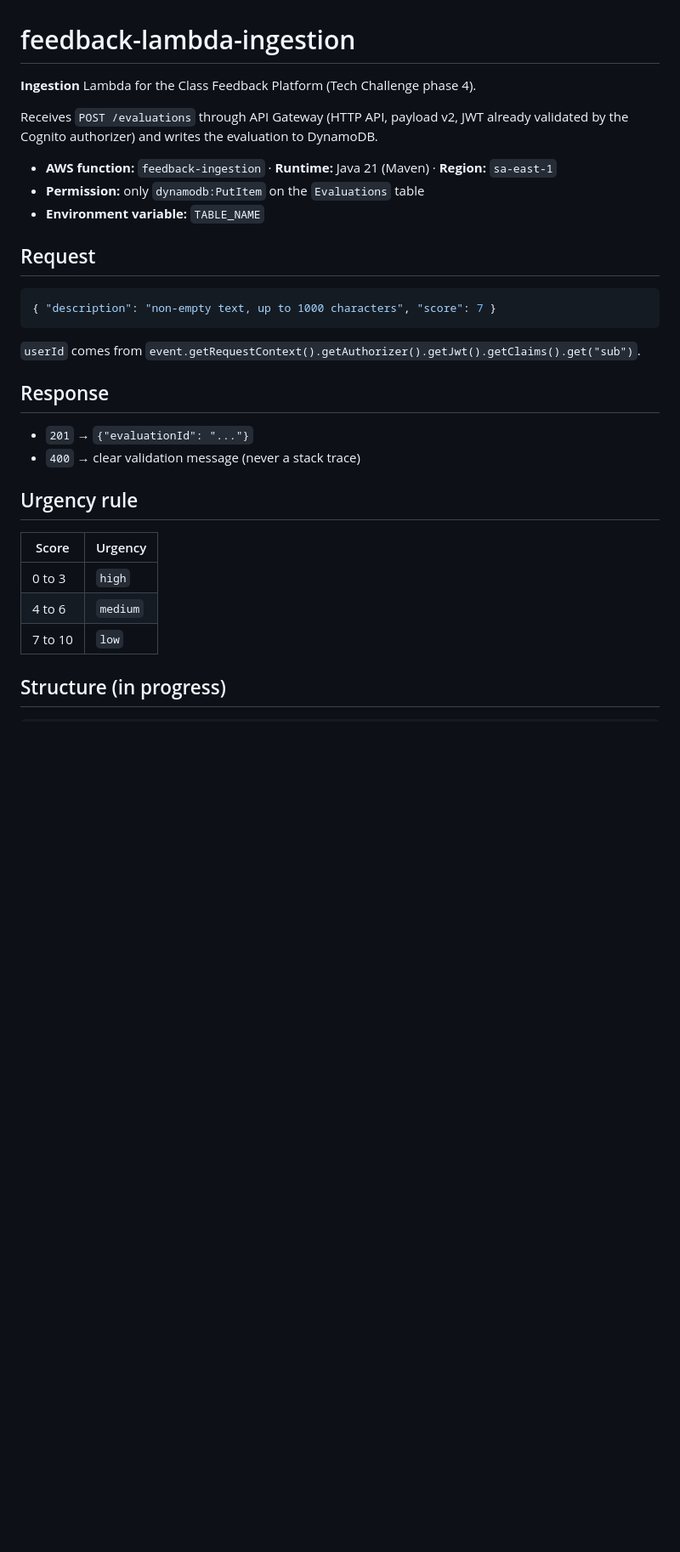
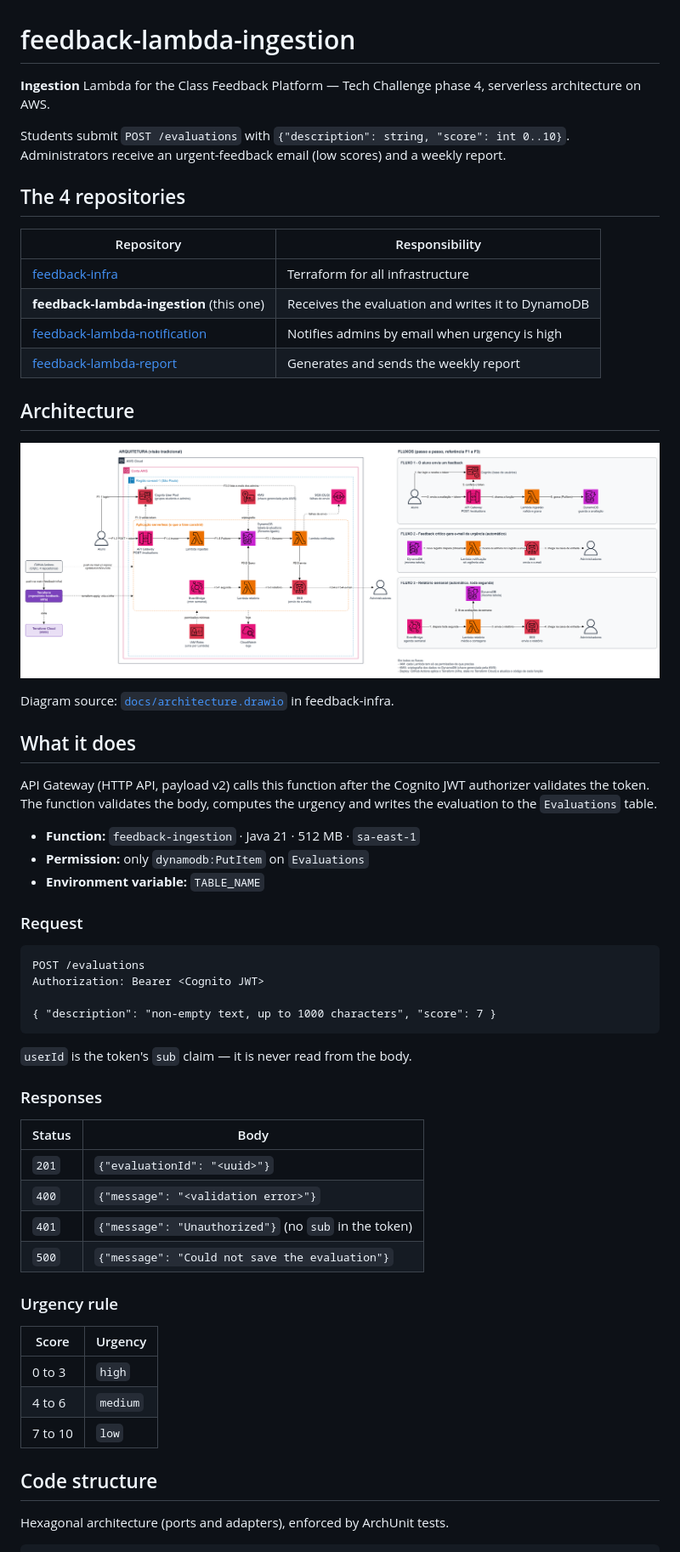
Before and after one commit to biadevcosta/feedback-lambda-ingestion, a Markdown page: README.md, the part around one of its changes. Shown at 85% size. GitHub-like rendering; pictures changed too: docs/architecture.png (added); blank space fills up the shorter version.

Commit message:
Documentação final: README e diagrama de arquitetura
Remove CLAUDE.md e PLANO.md do repositório.

Co-Authored-By: Claude Opus 5.5 <noreply@anthropic.com>

````diff
--- a/README.md
+++ b/README.md
@@ -1,27 +1,54 @@
 # feedback-lambda-ingestion
 
-**Ingestion** Lambda for the Class Feedback Platform (Tech Challenge phase 4).
+**Ingestion** Lambda for the Class Feedback Platform — Tech Challenge phase 4, serverless architecture on AWS.
 
-Receives `POST /evaluations` through API Gateway (HTTP API, payload v2, JWT already validated by the Cognito authorizer) and writes the evaluation to DynamoDB.
+Students submit `POST /evaluations` with `{"description": string, "score": int 0..10}`.
+Administrators receive an urgent-feedback email (low scores) and a weekly report.
 
-- **AWS function:** `feedback-ingestion` · **Runtime:** Java 21 (Maven) · **Region:** `sa-east-1`
-- **Permission:** only `dynamodb:PutItem` on the `Evaluations` table
+## The 4 repositories
+
+| Repository | Responsibility |
+|---|---|
+| [feedback-infra](../feedback-infra) | Terraform for all infrastructure |
+| **feedback-lambda-ingestion** (this one) | Receives the evaluation and writes it to DynamoDB |
+| [feedback-lambda-notification](../feedback-lambda-notification) | Notifies admins by email when urgency is high |
+| [feedback-lambda-report](../feedback-lambda-report) | Generates and sends the weekly report |
+
+## Architecture
+
+![AWS architecture and flows](docs/architecture.png)
+
+Diagram source: [`docs/architecture.drawio`](../feedback-infra/docs/architecture.drawio) in feedback-infra.
+
+## What it does
+
+API Gateway (HTTP API, payload v2) calls this function after the Cognito JWT authorizer validates the token. The function validates the body, computes the urgency and writes the evaluation to the `Evaluations` table.
+
+- **Function:** `feedback-ingestion` · Java 21 · 512 MB · `sa-east-1`
+- **Permission:** only `dynamodb:PutItem` on `Evaluations`
 - **Environment variable:** `TABLE_NAME`
 
-## Request
+### Request
 
-```json
+```http
+POST /evaluations
+Authorization: Bearer <Cognito JWT>
+
 { "description": "non-empty text, up to 1000 characters", "score": 7 }
 ```
 
-`userId` comes from `event.getRequestContext().getAuthorizer().getJwt().getClaims().get("sub")`.
+`userId` is the token's `sub` claim — it is never read from the body.
 
-## Response
+### Responses
 
-- `201` → `{"evaluationId": "..."}`
-- `400` → clear validation message (never a stack trace)
+| Status | Body |
+|---|---|
+| `201` | `{"evaluationId": "<uuid>"}` |
+| `400` | `{"message": "<validation error>"}` |
+| `401` | `{"message": "Unauthorized"}` (no `sub` in the token) |
+| `500` | `{"message": "Could not save the evaluation"}` |
 
-## Urgency rule
+### Urgency rule
 
 | Score | Urgency |
 |---|---|
@@ -29,6 +56,8 @@ Receives `POST /evaluations` through API Gateway (HTTP API, payload v2, JWT alre
 | 4 to 6 | `medium` |
 | 7 to 10 | `low` |
 
-## Structure (in progress)
+## Code structure
+
+Hexagonal architecture (ports and adapters), enforced by ArchUnit tests.
 
 ```
````
Also changed, not shown: other parts of README.md (+22 -8 lines), CLAUDE.md (deleted, +0 -44 lines), PLANO.md (deleted, +0 -38 lines).
